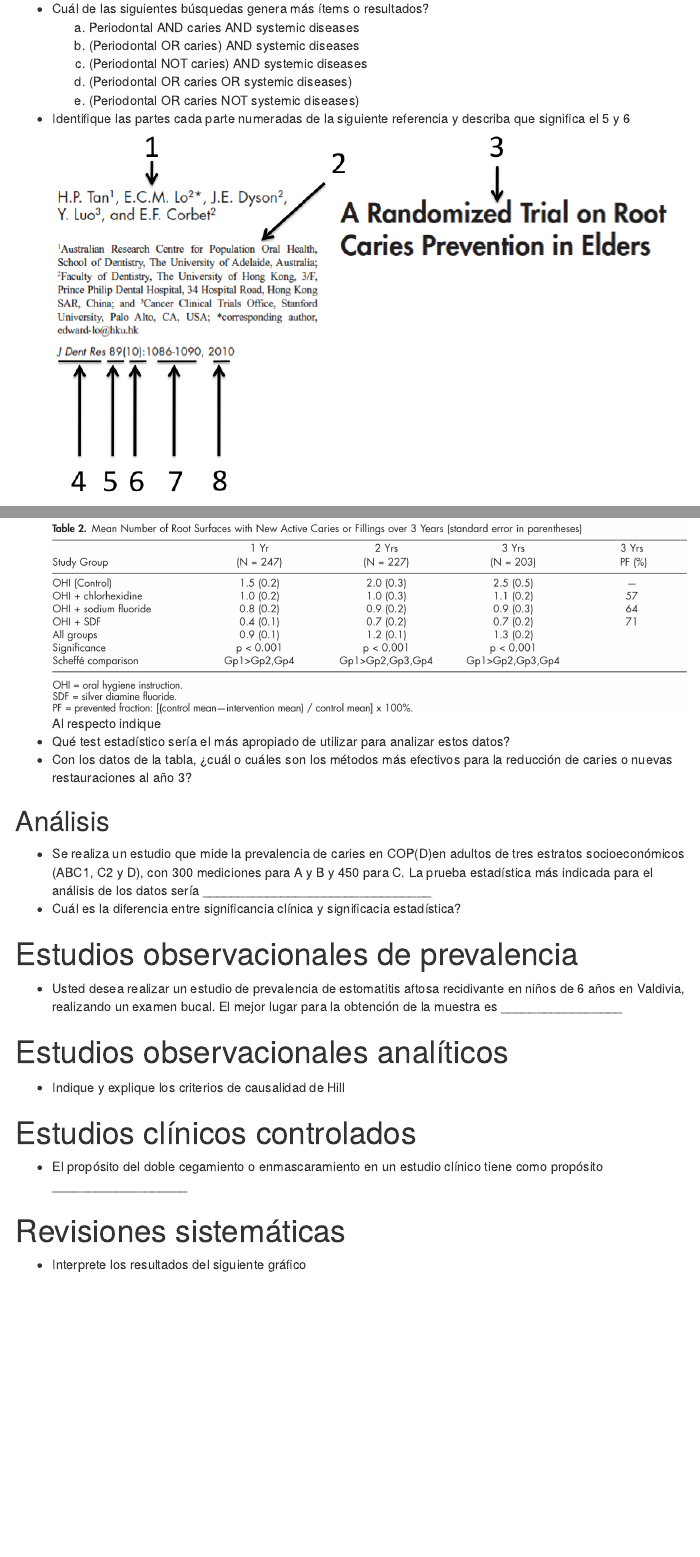
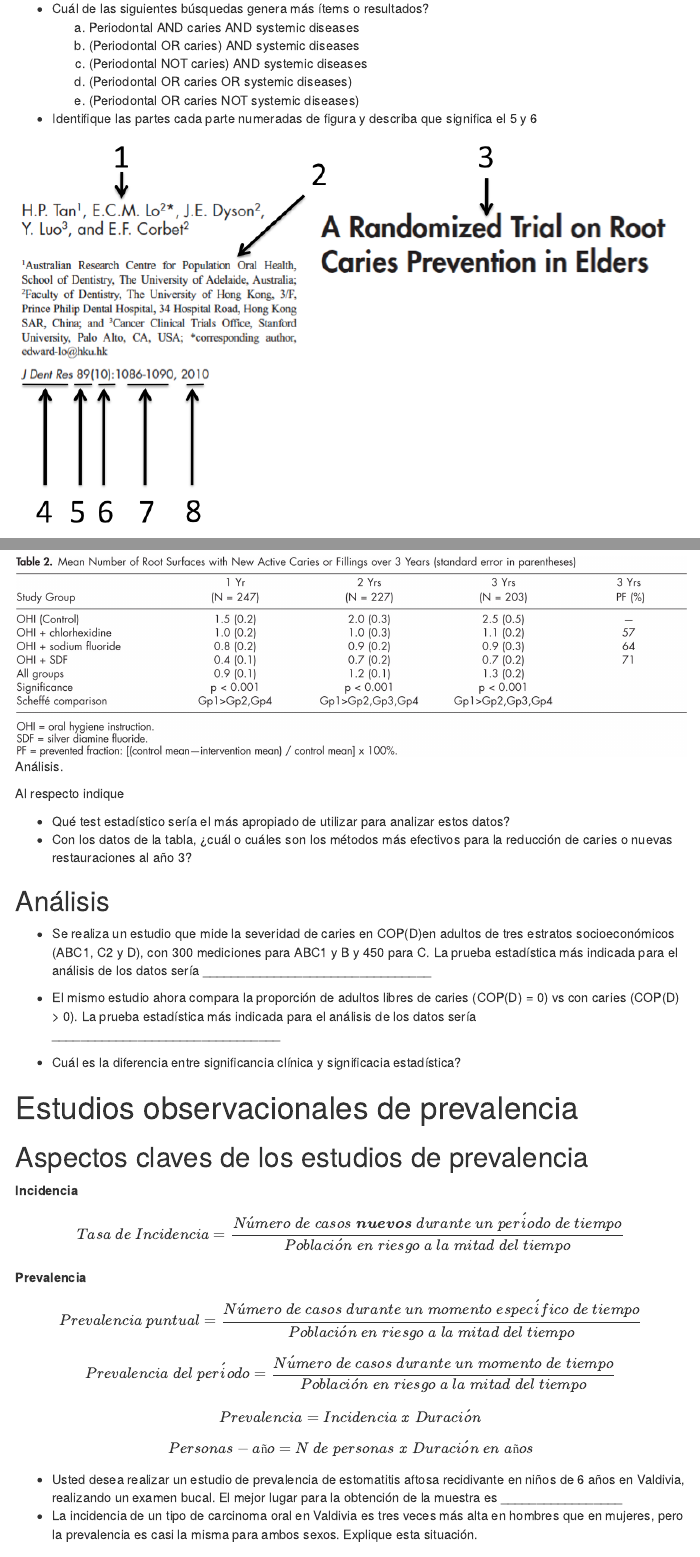
Before and after one commit to sergiouribe/Material-Docente-Sergio-Uribe, an R Markdown document (guia-estudio-odon249.Rmd): the page in a window 1100 px wide, from 610 px down, and a second part further down, joined at a grey line. The pictures show the output file guia-estudio-odon249.nb.html that the author committed with the source, opened offline; menus at the side of the page are left out.

Commit message:
cambios y primera version lyx

````diff
--- a/guia-estudio-odon249.Rmd
+++ b/guia-estudio-odon249.Rmd
@@ -2,19 +2,27 @@
 title: "Guía de estudio Métodos de Investigación ODON249"
 header-includes:
     \usepackage{graphicx}
+    \usepackage[utf8]{inputenc}
+    \usepackage{float}
 
-
+graphics: yes
 author: "Sergio Uribe, PhD. Profesor Asociado UACh. sergiouribe@uach.cl"
 output:
   pdf_document:
     latex_engine: xelatex
     toc: yes
+    fig_caption: yes
+
   html_notebook:
 
     fig_caption: yes
     toc: yes
     toc_float: yes
 ---
+
+```{r global_options, include=FALSE}
+knitr::opts_chunk$set(fig.pos = 'H') #previene que se muevan las figuras
+```
 
 # Introducción a los métodos de investigación
  -  Es considerado el padre del método científico. Esta frase se refiere a _____________________
@@ -40,11 +48,17 @@ output:
     c) (Periodontal NOT caries) AND  systemic diseases
     d) (Periodontal OR caries OR  systemic diseases)
     e) (Periodontal OR caries NOT  systemic diseases)
- - Identifique las partes cada parte numeradas de la siguiente referencia y describa que significa el 5 y 6
- ![Referencias.](./images/referencias1.png)
+
+ - Identifique las partes cada parte numeradas de figura \ref{referencias} y describa que significa el 5 y 6
+
+ ![Referencias \label{referencias}](./images/referencias1.png)
+
+
  - Dentro de un artículo científico, la sección donde Ud. puede encontrar **ideas** para realizar una investigación, es ______________
+
  - Las secciones esenciales de un manuscrito científico son ______________, ____________, _________ y _______________
- - Al ingresar el siguiente texto en PubMed: \
+
+ - Al ingresar el siguiente texto en PubMed:
  *Agressive Periodontitis/drug therapy[Mesh] AND (amoxicilin AND metronidazole) AND (blind&ast; AND random&ast;)*
 	encontrará estudios principalmente de tipo:
     a. descriptivos
@@ -62,27 +76,52 @@ output:
     d) La población enferma siempre buscará un tratamiento.
     e) Las causas de las enfermedades son géneticas
  - Ud desea validar el Cariograma, un test que indica el riesgo de caries y estima la probabilidad del desarrollo de caries. El diseño apropiado para validarlo es:__________________
- - De acuerdo al siguiente material y método: \
+
+ - De acuerdo al siguiente material y método:
  *Methods: MEDLINE, EMBASE and the Cochrane Library were searched through December 2009 to 	identify relevant randomised trials with blind outcome assessment and a minimum duration of 1 year. The 	search was later updated in MEDLINE and the Cochrane Library to March 19th, 2010. Risk of bias of the 	included trials was assessed. The primary outcome was the caries increment.* La pauta apropiada para analizar este estudio es  _____________
+
  -  Identifique a qué tipo de estudio corresponde el siguiente abstract (Pediatr Dent. 2010;32(2):134-40.) *PURPOSE: The aim of the present investigation was to compare the prevalence of taurodontism in the permanent mandibular first molars of nonsyndromic children with hypodontia and supernumerary teeth with age- and gender-matched controls. METHODS: The crown-body root ratios of the permanent first molars were determined from orthopantomograms of 83 children with hypodontia (> or =1 missing teeth) and 37 children with supernumerary teeth (> or =1 extra teeth) compared with normal case controls.*
+
  - Identifique a qué tipo de estudio corresponde el siguiente fragmento: \ *“The objective of this study was to assess whether there is a bi-directional relationship between periodontal status and diabetes. This study included 5,856 people without periodontal pockets of ≥ 4 mm at baseline. Relative risk was estimated for the 5-year incidence of periodontal pockets of ≥ 4 mm (CPI scores 3 and 4, with the CPI probe), in individuals with glycated hemoglobin (HbA1c) levels of ≥ 6.5% at baseline”*
 
 ## Muestreo
  - Usted realiza un estudio sobre prevalencia de caries en primeros molares en niños de 12 años, para ello pretende visitar todos los colegios de su comuna escogiendo a los alumnos número 5, 10 y 15 de la lista de curso de cada 7mo básico de los establecimientos visitados. Indique el el método de aleatorización.
+
  - Identifique el método de selección de la muestra utilizado en el siguiente estudio: \ *AIM: The objective of this study was to estimate the caries impact of providing training in infant feeding guidelines to workers at Brazilian public primary care clinics. In a cluster-randomized controlled trial (n = 20 clinics), health care workers either were trained in guidelines for infant nutrition, stressing healthful complementary feeding, or were assigned to a 'usual practices' control, which allowed for maternal counseling at practitioner discretion. Training occurred once; the amount of counseling provided to mothers was not assessed. Eligible pregnant women were enrolled to follow health outcomes in their children. Early childhood caries (ECC) was measured at age three years (n = 458 children).*
 
  - En un estudio aparece la siguiente frase: “el tamaño muestral es de 354 con una potencia estadística del 80%”. Explíque a que se refiere
- - En un estudio (J Dent Res. 2010 Oct;89(10):1086-90.)  se comparó la efectividad de 3 métodos de prevención de caries en pacientes adultos mayores institucionalizados y se obtuvieron los resultdos de la siguiente imagen. \ ![Análisis.](./images/analisis1.png) Al respecto indique
+
+ - En un estudio (J Dent Res. 2010 Oct;89(10):1086-90.)  se comparó la efectividad de 3 métodos de prevención de caries en pacientes adultos mayores institucionalizados y se obtuvieron los resultdos de la siguiente imagen.
+
+![Análisis.](./images/analisis1.png)
+
+Al respecto indique
+
    - Qué test estadístico sería el más apropiado de utilizar para analizar estos datos?
    - Con los datos de la tabla, ¿cuál o cuáles son los métodos más efectivos para la reducción de caries o nuevas restauraciones al año 3?
 
 ## Análisis
- - Se realiza un estudio que mide la prevalencia de caries en COP(D)en adultos de tres estratos socioeconómicos  (ABC1, C2 y D), con 300 mediciones para A y B y 450 para C. La prueba estadística más indicada para el análisis de los datos sería ________________________________
+ - Se realiza un estudio que mide la severidad de caries en COP(D)en adultos de tres estratos socioeconómicos  (ABC1, C2 y D), con 300 mediciones para ABC1 y B y 450 para C. La prueba estadística más indicada para el análisis de los datos sería ________________________________
+
+ - El mismo estudio ahora compara la proporción de adultos libres de caries (COP(D) = 0) vs con caries (COP(D) > 0). La prueba estadística más indicada para el análisis de los datos sería ________________________________
+
 - Cuál es la diferencia entre significancia clínica y significacia estadística?
 
 
 # Estudios observacionales de prevalencia
+## Aspectos claves de los estudios de prevalencia
+
+**Incidencia**
+$$Tasa \;de \;Incidencia = \frac{N\acute{u}mero \; de \; casos\; \boldsymbol{nuevos}\;durante\; un \; per\acute{i}odo\;de\;tiempo}{Poblaci\acute{o}n\;en\;riesgo\;a\;la\;mitad\;del\;tiempo}$$
+**Prevalencia**
+$$Prevalencia \;puntual = \frac{N\acute{u}mero \; de \; casos\; durante\; un \; momento\;espec\acute{i}fico\;de\;tiempo}{Poblaci\acute{o}n\;en\;riesgo\;a\;la\;mitad\;del\;tiempo}$$
+$$Prevalencia \;del\;per\acute{i}odo = \frac{N\acute{u}mero \; de \; casos\; durante\; un \; momento\;de\;tiempo}{Poblaci\acute{o}n\;en\;riesgo\;a\;la\;mitad\;del\;tiempo}$$
+$$Prevalencia = {Incidencia}\; x\;{Duraci\acute{o}n}$$
+$$Personas-año = {N\; de\; personas}\; x\;{Duraci\acute{o}n\;en\;años}$$
+
  - Usted desea realizar un estudio de prevalencia de estomatitis aftosa recidivante en niños de 6 años en Valdivia, realizando un examen bucal. El mejor lugar para la obtención de la muestra es _________________
+ - La incidencia de un tipo de carcinoma oral en Valdivia es tres veces más alta en hombres que en mujeres, pero la prevalencia es casi la misma para ambos sexos. Explique esta situación.
+
 
 
 # Estudios observacionales analíticos
@@ -94,3 +134,4 @@ output:
 # Revisiones sistemáticas
  - Interprete los resultados del siguiente gráfico
 
+![Meta-analisis.](./images/meta1.png)
@@ -102,3 +140,4 @@ output:
 
   - Interprete los resultados del siguiente gráfico
 
+![Meta-analisis.](./images/meta3.png)
````
Also changed, not shown: guia-estudio-odon249.nb.html, guia-estudio-odon249.pdf, guia-estudio-odon249.Rmd (14 more changed lines), 2 other files.
